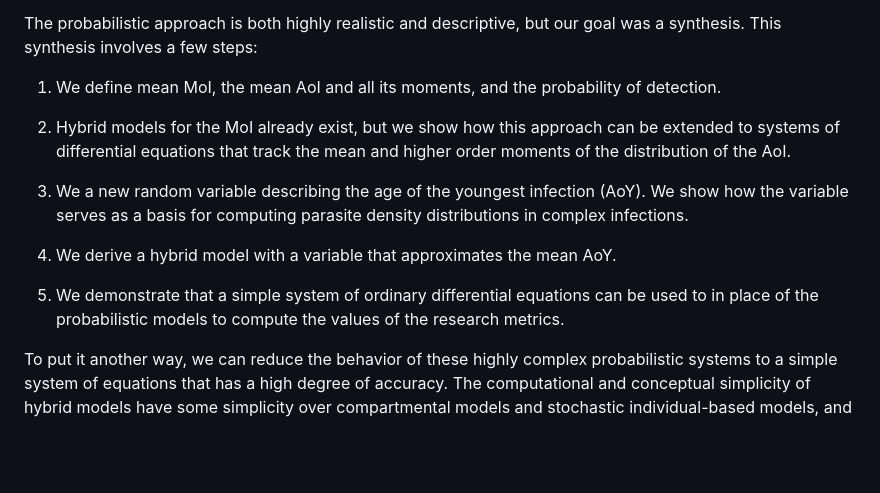
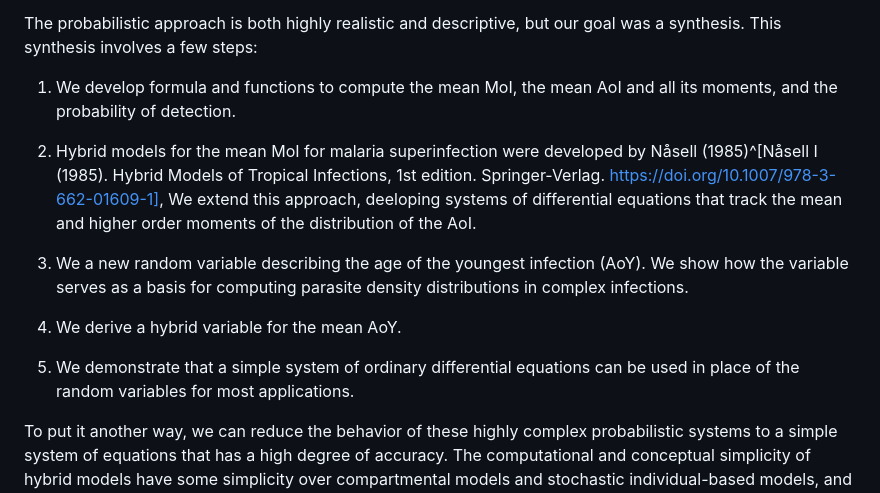
Before and after one commit to dd-harp/ramp.falciparum, a Markdown page: README.md, the part around one of its changes. Drawn GitHub-style; blank space fills up the shorter version.

```diff
--- a/README.md
+++ b/README.md
@@ -13,15 +13,15 @@ We present the computational algorithms that support a probabilistic approach to
 
 The probabilistic approach is both highly realistic and descriptive, but our goal was a synthesis. This synthesis involves a few steps:
 
-1. We define mean MoI, the mean AoI and all its moments, and the probability of detection.
+1. We develop formula and functions to compute the mean MoI, the mean AoI and all its moments, and the probability of detection.
 
-2. Hybrid models for the MoI already exist, but we show how this approach can be extended to systems of differential equations that track the mean and higher order moments of the distribution of the AoI.
+2. Hybrid models for the mean MoI for malaria superinfection were developed by Nåsell (1985)^[Nåsell I (1985). Hybrid Models of Tropical Infections, 1st edition. Springer-Verlag. https://doi.org/10.1007/978-3-662-01609-1], We extend this approach, deeloping systems of differential equations that track the mean and higher order moments of the distribution of the AoI.
 
 3. We a new random variable describing the age of the youngest infection (AoY). We show how the variable serves as a basis for computing parasite density distributions in complex infections.
 
-4. We derive a hybrid model with a variable that approximates the mean AoY.
+4. We derive a hybrid variable for the mean AoY.
 
-5. We demonstrate that a simple system of ordinary differential equations can be used to in place of the probabilistic models to compute the values of the research metrics.
+5. We demonstrate that a simple system of ordinary differential equations can be used in place of the random variables for most applications.
 
 To put it another way, we can reduce the behavior of these highly complex probabilistic systems to a simple system of equations that has a high degree of accuracy. The computational and conceptual simplicity of hybrid models have some simplicity over compartmental models and stochastic individual-based models, and with the supporting probabilistic framework, provide a sound basis for a synthesis of observational malaria epidemiology.
 
```
Also changed, not shown: other parts of README.md (+1 -1 lines).
